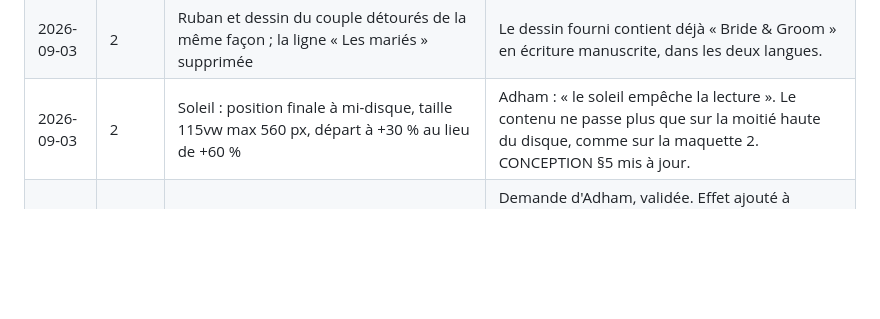
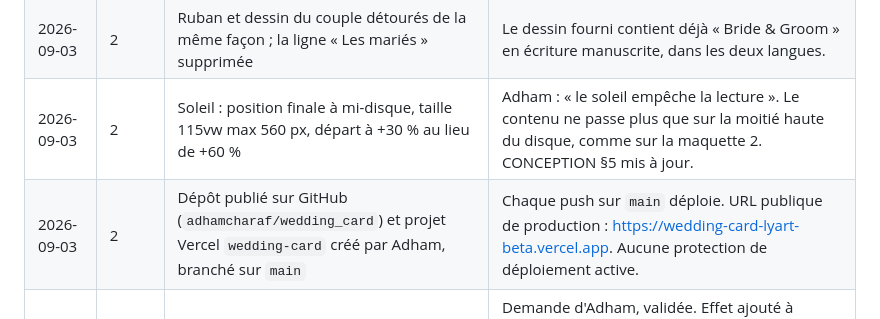
Before and after one commit to adhamcharaf/wedding_card, a Markdown page: docs/DECISIONS.md, the part around the change. GitHub-like rendering; blank space fills up the shorter version.

Commit message:
Consigner la mise en ligne GitHub et Vercel
Co-Authored-By: Claude Fable 5.1 <noreply@anthropic.com>
Claude-Session: https://claude.ai/code/session_01Eo1sPME3y2xDQnkbKXopRV

```diff
--- a/docs/DECISIONS.md
+++ b/docs/DECISIONS.md
@@ -25,4 +25,5 @@
 | 2026-09-03 | 2 | Soleil et cœur fournis sur fond blanc (`assets/`), détourés automatiquement vers `public/images/`, PNG 256 couleurs | 165 Ko et 64 Ko au lieu de 746 et 339, sans différence visible. Un export transparent depuis la maquette restera préférable pour le bord. |
 | 2026-09-03 | 2 | Ruban et dessin du couple détourés de la même façon ; la ligne « Les mariés » supprimée | Le dessin fourni contient déjà « Bride & Groom » en écriture manuscrite, dans les deux langues. |
 | 2026-09-03 | 2 | Soleil : position finale à mi-disque, taille 115vw max 560 px, départ à +30 % au lieu de +60 % | Adham : « le soleil empêche la lecture ». Le contenu ne passe plus que sur la moitié haute du disque, comme sur la maquette 2. CONCEPTION §5 mis à jour. |
+| 2026-09-03 | 2 | Dépôt publié sur GitHub (`adhamcharaf/wedding_card`) et projet Vercel `wedding-card` créé par Adham, branché sur `main` | Chaque push sur `main` déploie. URL publique de production : https://wedding-card-lyart-beta.vercel.app. Aucune protection de déploiement active. |
 | 2026-09-03 | 2 | Nouvelle section « These two are getting married » avec les photos d'enfance qui sautillent, entre l'invitation et la date | Demande d'Adham, validée. Effet ajouté à CONCEPTION §5 : CSS transform seulement, alternance par décalage d'une demi-période, pause hors écran via ScrollTrigger, rien sous reduced-motion. Titre FR « Ces deux-là se marient », à relire. |
```
